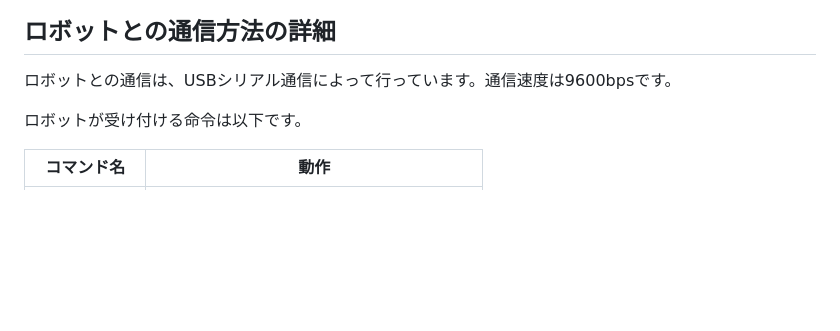
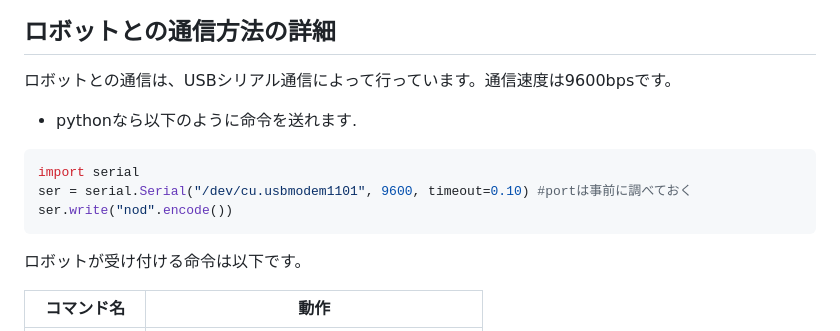
Before and after one commit to mikaka-robotics/denkineko, a Markdown page: README.md, the part around the change. Drawn GitHub-style; blank space fills up the shorter version.

````diff
--- a/README.md
+++ b/README.md
@@ -25,6 +25,14 @@ python app.py --gradio_url https://XXXXXXXX.gradio.live/
 
 ## ロボットとの通信方法の詳細
 ロボットとの通信は、USBシリアル通信によって行っています。通信速度は9600bpsです。
+
+- pythonなら以下のように命令を送れます.
+
+```python
+import serial
+ser = serial.Serial("/dev/cu.usbmodem1101", 9600, timeout=0.10) #portは事前に調べておく
+ser.write("nod".encode())
+```
 
 ロボットが受け付ける命令は以下です。
 
````
